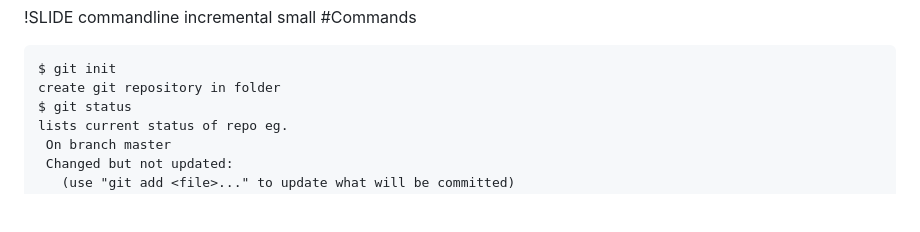
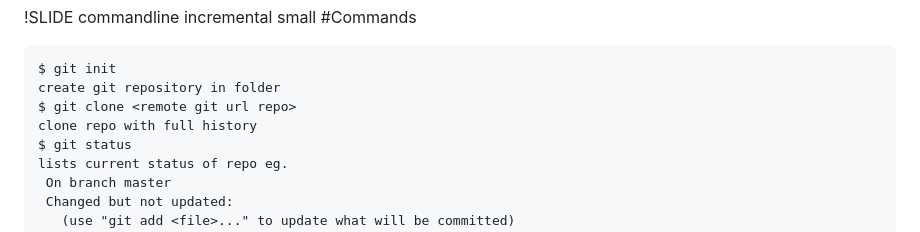
Before and after one commit to garrensmith/git_intro_presentation, a Markdown page: commands/commands.md, the part around the change. Drawn GitHub-style; blank space fills up the shorter version.

```diff
--- a/commands/commands.md
+++ b/commands/commands.md
@@ -20,6 +20,8 @@
 
 	$ git init
 	create git repository in folder
+	$ git clone <remote git url repo>
+	clone repo with full history
 	$ git status
 	lists current status of repo eg.
 	 On branch master
```
Also changed, not shown: intro/intro.md (+6 -2 lines), intro/summary.png (added).
